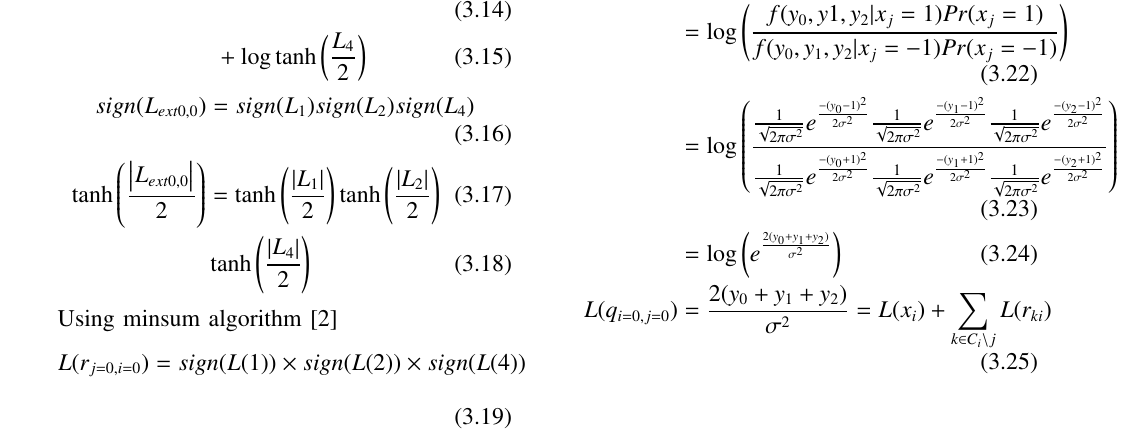
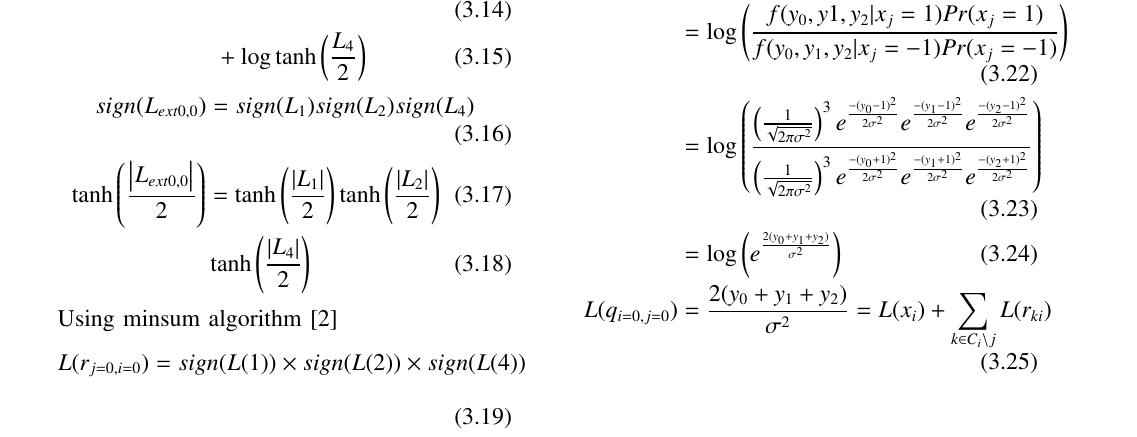
Before and after one commit to Theresh/LDPC, a LaTeX paper (ldpc.tex): part of page 3 of 4, cut so that both start at the same text. Compiled offline with pdfLaTeX.

Commit message:
Add existing files

```diff
--- a/ldpc.tex
+++ b/ldpc.tex
@@ -478,7 +478,7 @@ Let ${C_i}$ denotes all the check nodes connected to $i^{th}$ variable node. The
 \begin{align}
 L(q_{i=0,j=0})&=\log \brak{\frac{Pr(x_j=1|y_0,y_1,y_2)}{Pr(x_j=-1|y_0,y_1,y_2)}} \quad X=1-2c\\
 &= \log \brak{\frac{f(y_0,y1,y_2|x_j=1)Pr(x_j=1)}{f(y_0,y_1,y_2|x_j=-1)Pr(x_j=-1)}} \\
-&= \log \brak{\frac{\frac{1}{\sqrt{2\pi\sigma^2}}e^{\frac{-(y_0-1)^2}{2\sigma^2}}\frac{1}{\sqrt{2\pi\sigma^2}}e^{\frac{-(y_1-1)^2}{2\sigma^2}}\frac{1}{\sqrt{2\pi\sigma^2}}e^{\frac{-(y_2-1)^2}{2\sigma^2}}}{\frac{1}{\sqrt{2\pi\sigma^2}}e ^{\frac{-(y_0+1)^2}{2\sigma^2}}\frac{1}{\sqrt{2\pi\sigma^2}}e ^{\frac{-(y_1+1)^2}{2\sigma^2}}\frac{1}{\sqrt{2\pi\sigma^2}}e ^{\frac{-(y_2+1)^2}{2\sigma^2}} }  } \\
+&= \log \brak{\frac{\brak{\frac{1}{\sqrt{2\pi\sigma^2}}}^3e^{\frac{-(y_0-1)^2}{2\sigma^2}}e^{\frac{-(y_1-1)^2}{2\sigma^2}}e^{\frac{-(y_2-1)^2}{2\sigma^2}}}{\brak{\frac{1}{\sqrt{2\pi\sigma^2}}}^3e ^{\frac{-(y_0+1)^2}{2\sigma^2}}e ^{\frac{-(y_1+1)^2}{2\sigma^2}}e ^{\frac{-(y_2+1)^2}{2\sigma^2}} }  } \\
 &=\log \brak{e^{\frac{2(y_0+y_1+y_2)}{\sigma^2}}} \\
 L(q_{i=0,j=0})&= \frac{2(y_0+y_1+y_2)}{\sigma^2}=L(x_i)+\sum_{k \in C_i\setminus j} L(r_{ki}) \label{eq: qij}
 \end{align}
```
Also changed, not shown: ldpc.pdf, ldpc.ps, 2 other files.
